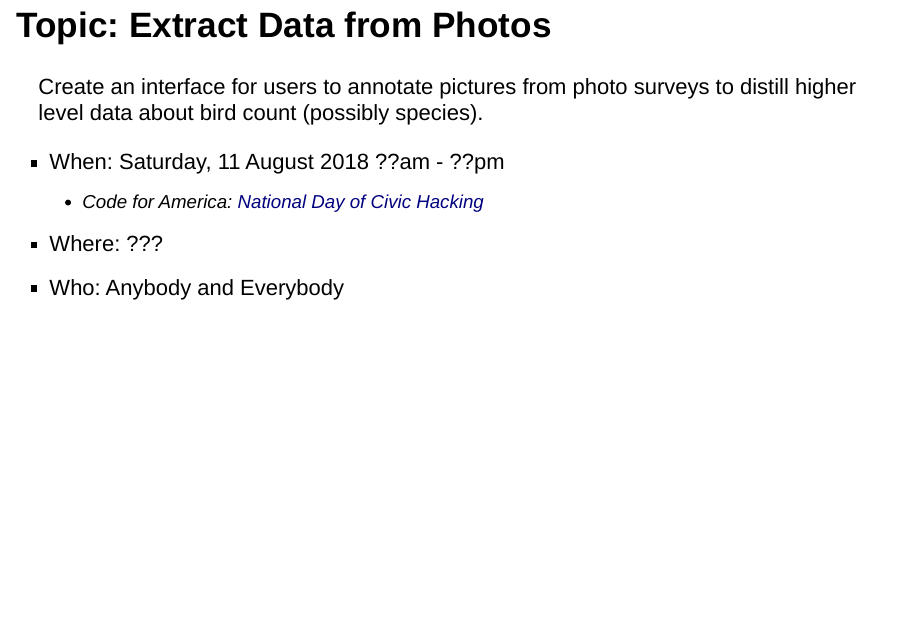
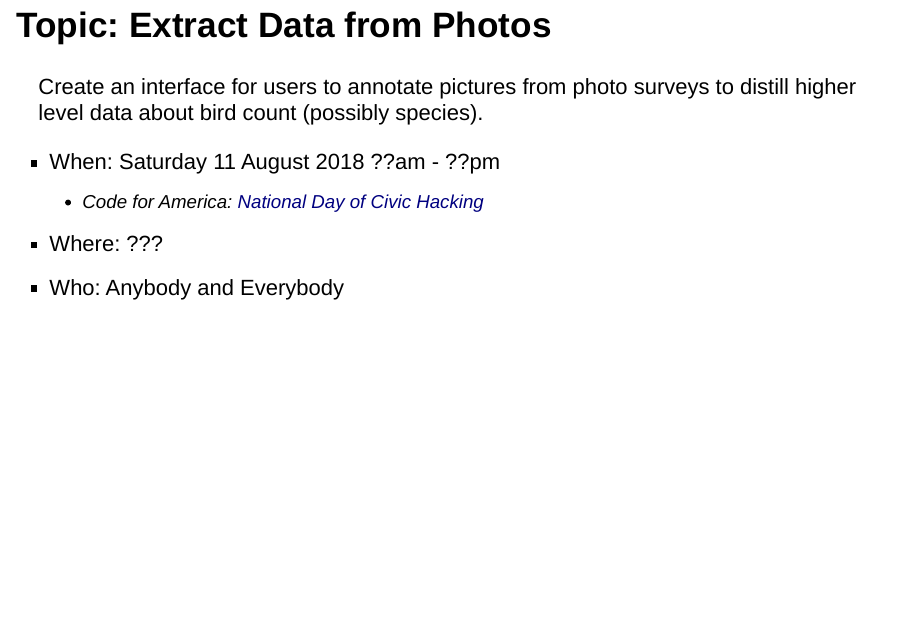
Before and after one commit to robgf/quhackathon_2018_proposal, an R Markdown document (Proposal Slides.Rmd): page 2 of 7. Rendered offline with R 4.5, knitr and Pandoc, with nearby package versions; drawn as Slidy slides in place of the format the file asks for.

Commit message:
another typo

```diff
--- a/Proposal Slides.Rmd
+++ b/Proposal Slides.Rmd
@@ -12,7 +12,7 @@
 ## Topic: Extract Data from Photos
 Create an interface for users to annotate pictures from photo surveys to distill higher level data about bird count (possibly species).
 
-- When:  Saturday, 11 August 2018  ??am - ??pm
+- When:  Saturday 11 August 2018  ??am - ??pm
   - Code for America: [National Day of Civic Hacking](https://www.codeforamerica.org/events/national-day-of-civic-hacking)
 - Where: ???
 - Who: Anybody and Everybody
```
Also changed, not shown: 1 other file.
